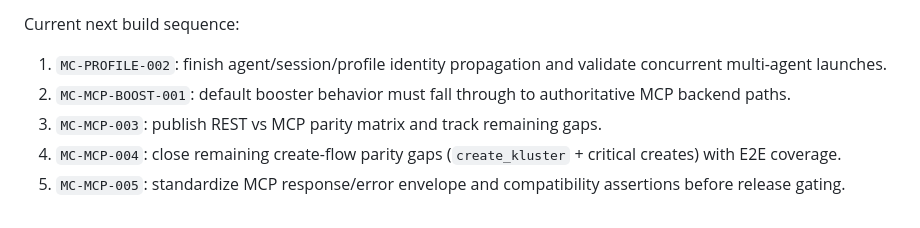
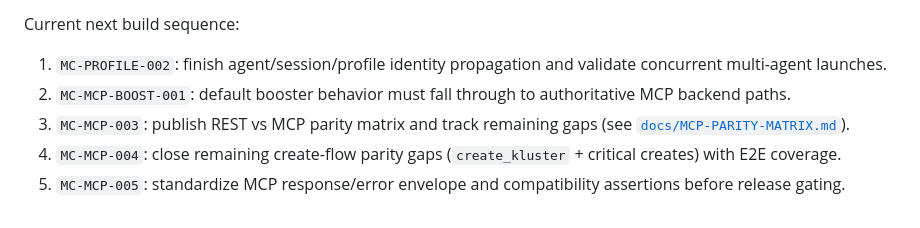
Before and after one commit to missioncontrol-ai/missioncontrol, a Markdown page: docs/MC-RUST.md, the part around the change. Drawn GitHub-style.

Commit message:
docs: add MCP parity matrix baseline and link from MC-RUST

```diff
--- a/docs/MC-RUST.md
+++ b/docs/MC-RUST.md
@@ -131,6 +131,6 @@ Completed recently:
 Current next build sequence:
 1. `MC-PROFILE-002`: finish agent/session/profile identity propagation and validate concurrent multi-agent launches.
 2. `MC-MCP-BOOST-001`: default booster behavior must fall through to authoritative MCP backend paths.
-3. `MC-MCP-003`: publish REST vs MCP parity matrix and track remaining gaps.
+3. `MC-MCP-003`: publish REST vs MCP parity matrix and track remaining gaps (see [`docs/MCP-PARITY-MATRIX.md`](MCP-PARITY-MATRIX.md)).
 4. `MC-MCP-004`: close remaining create-flow parity gaps (`create_kluster` + critical creates) with E2E coverage.
 5. `MC-MCP-005`: standardize MCP response/error envelope and compatibility assertions before release gating.
```
Also changed, not shown: docs/MCP-PARITY-MATRIX.md (added, +46 -0 lines).
